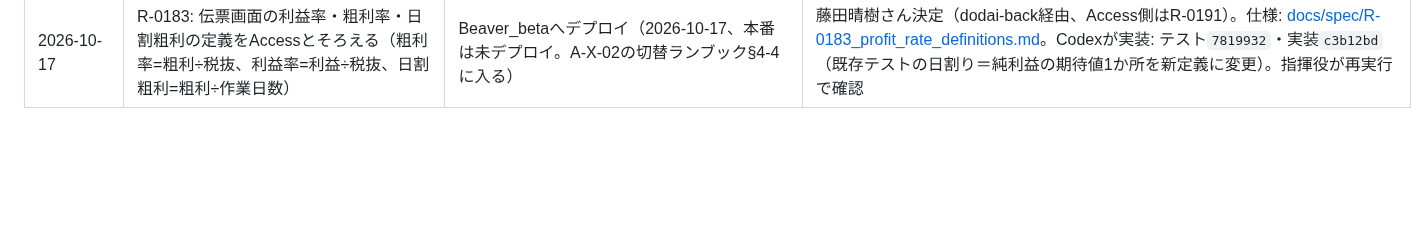
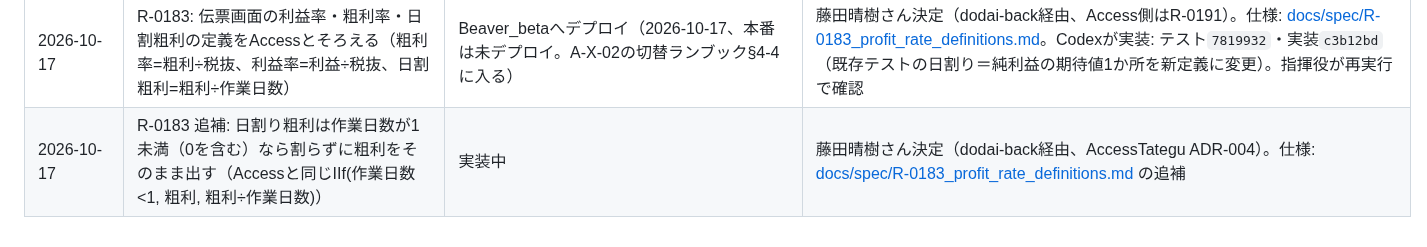
Before and after one commit to fujiruki/Beaver, a Markdown page: docs/requests_log.md, the part around the change. Rendered like a GitHub page; blank space fills up the shorter version.

```diff
--- a/docs/requests_log.md
+++ b/docs/requests_log.md
@@ -133,3 +133,4 @@
 | 2026-10-16 | R-0180 改訂: 「未保存の変更があります」を右下ではなく画面上部のタイトルの右に、目立つ色で出す | Beaver_betaへデプロイ（2026-10-16、本番は未デプロイ。A-X-02の切替ランブック§4-4に入る） | 藤田晴樹さんのS4要望（dodai-back経由）「右下だと目立たない」。仕様: [docs/spec/R-0179_R-0180_customer_form_hint_and_leave_guard.md](spec/R-0179_R-0180_customer_form_hint_and_leave_guard.md) のR-0180改訂。Codexが実装: テスト`4b8eb11`・実装`7bc9cc6`。指揮役が再実行で確認 |
 | 2026-10-17 | R-0182: 存在しない伝票（id 11709、DB入れ替えで消えた）の画面で「閉じる」と「保存」が繰り返しになる／404の伝票・得意先は「見つかりません」を出してフォームを出さない | Beaver_betaへデプロイ（2026-10-17、本番は未デプロイ。A-X-02の切替ランブック§4-4に入る） | 藤田晴樹さんのS4報告（dodai-back経由）。仕様: [docs/spec/R-0182_voucher_not_found_and_save_close_loop.md](spec/R-0182_voucher_not_found_and_save_close_loop.md)。原因: GETが404でも画面に残っていた入れ替え前のキャッシュをフォームに出し、PUT 404後も未保存が残って閉じるたびに離脱時保存が失敗していた。保存失敗を保存済みに見せる経路は無し。Codexが実装: テスト`d1c45ae`・修正`ed346b5`。指揮役が再実行で確認 |
 | 2026-10-17 | R-0183: 伝票画面の利益率・粗利率・日割粗利の定義をAccessとそろえる（粗利率=粗利÷税抜、利益率=利益÷税抜、日割粗利=粗利÷作業日数） | Beaver_betaへデプロイ（2026-10-17、本番は未デプロイ。A-X-02の切替ランブック§4-4に入る） | 藤田晴樹さん決定（dodai-back経由、Access側はR-0191）。仕様: [docs/spec/R-0183_profit_rate_definitions.md](spec/R-0183_profit_rate_definitions.md)。Codexが実装: テスト`7819932`・実装`c3b12bd`（既存テストの日割り＝純利益の期待値1か所を新定義に変更）。指揮役が再実行で確認 |
+| 2026-10-17 | R-0183 追補: 日割り粗利は作業日数が1未満（0を含む）なら割らずに粗利をそのまま出す（Accessと同じIIf(作業日数<1, 粗利, 粗利÷作業日数)） | 実装中 | 藤田晴樹さん決定（dodai-back経由、AccessTategu ADR-004）。仕様: [docs/spec/R-0183_profit_rate_definitions.md](spec/R-0183_profit_rate_definitions.md) の追補 |
```
Also changed, not shown: docs/spec/R-0183_profit_rate_definitions.md (+10 -0 lines).
